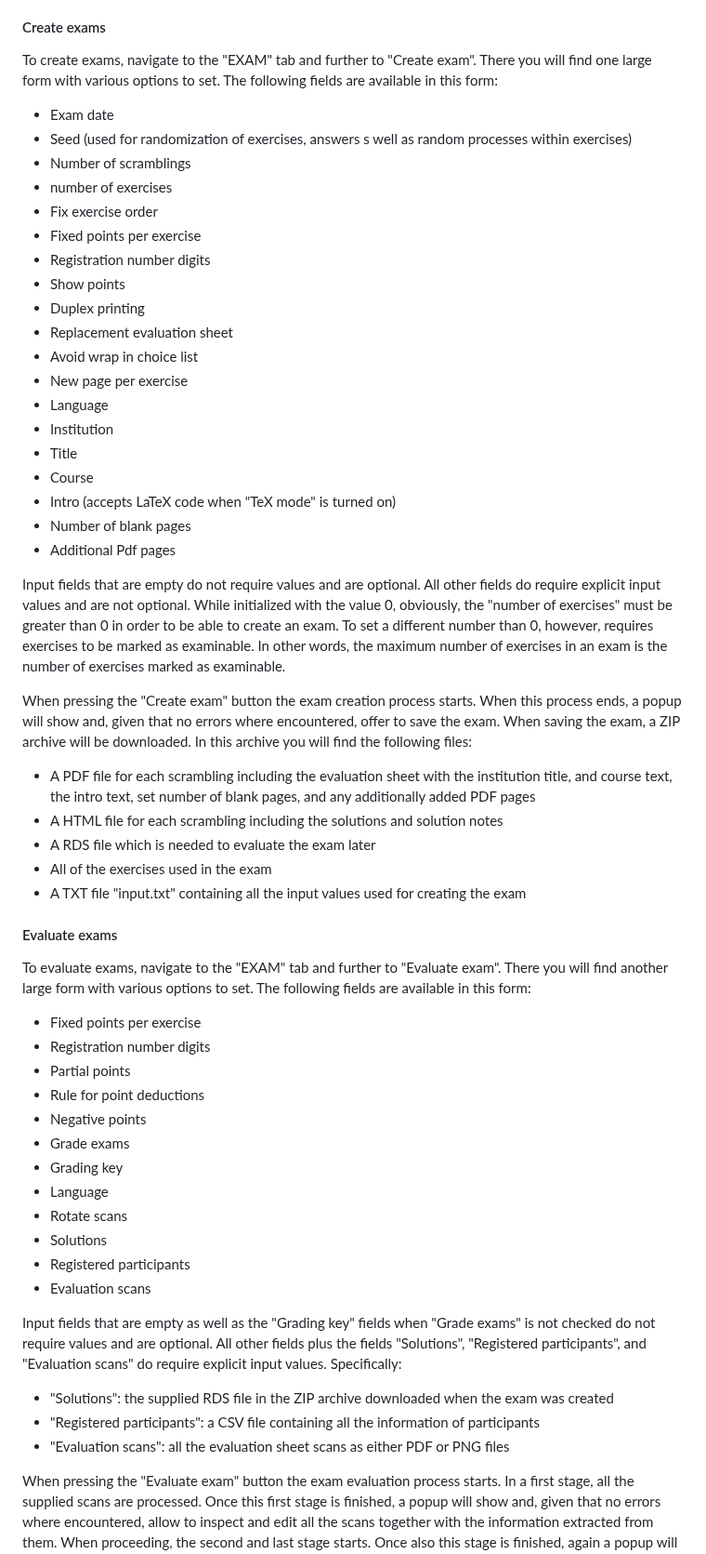
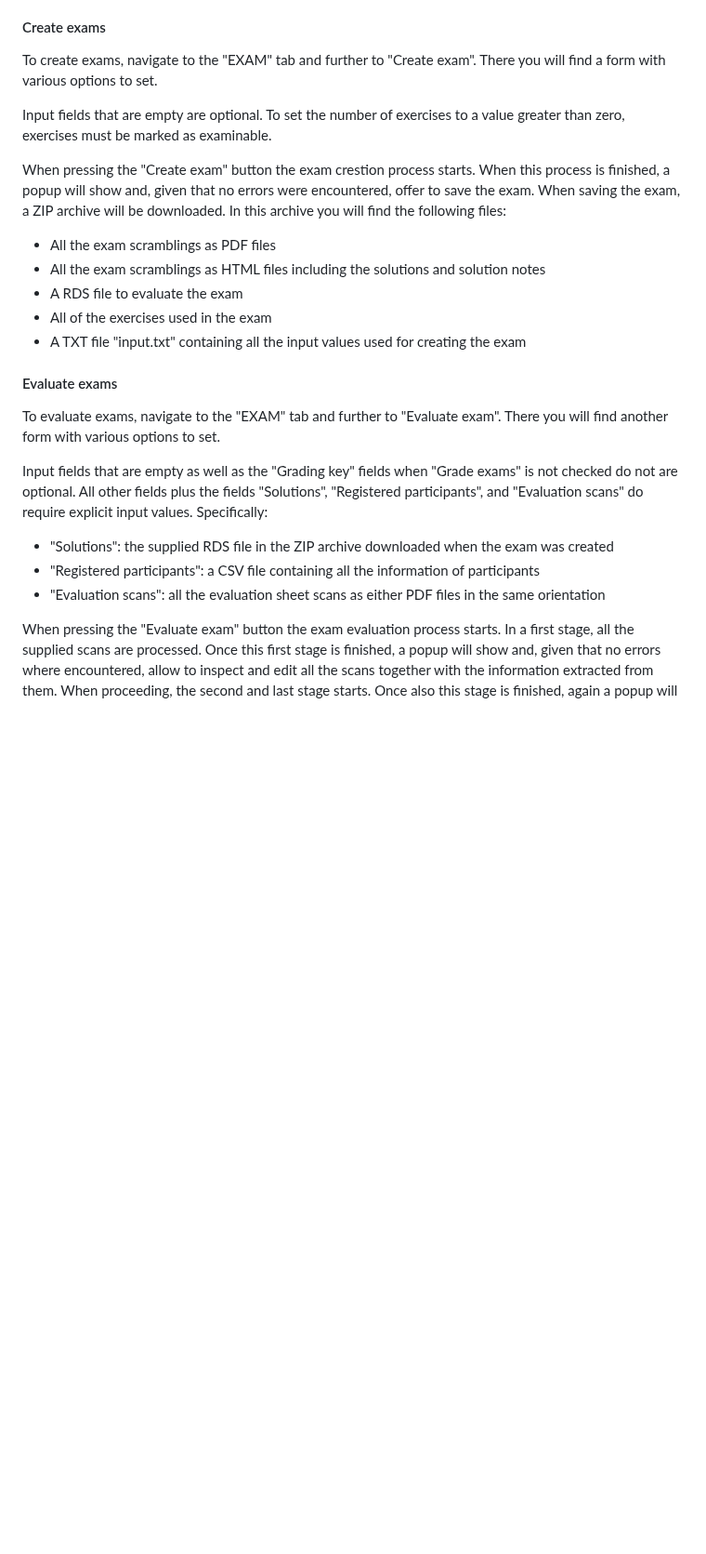
Before and after one commit to guesswho1234/Rex, a Markdown page: README.md, the part around one of its changes. Shown at 93% size. GitHub-like rendering; blank space fills up the shorter version.

```diff
--- a/README.md
+++ b/README.md
@@ -101,55 +76,24 @@ Additionally, on the top right of the exercises tab, summary information on all
 
 #### Create exams
 
-To create exams, navigate to the "EXAM" tab and further to "Create exam". There you will find one large form with various options to set. The following fields are available in this form:
-- Exam date
-- Seed (used for randomization of exercises, answers s well as random processes within exercises)
-- Number of scramblings
-- number of exercises
-- Fix exercise order
-- Fixed points per exercise
-- Registration number digits
-- Show points
-- Duplex printing
-- Replacement evaluation sheet
-- Avoid wrap in choice list
-- New page per exercise
-- Language
-- Institution
-- Title
-- Course
-- Intro (accepts LaTeX code when "TeX mode" is turned on)
-- Number of blank pages
-- Additional Pdf pages
+To create exams, navigate to the "EXAM" tab and further to "Create exam". There you will find a form with various options to set.
 
-Input fields that are empty do not require values and are optional. All other fields do require explicit input values and are not optional. While initialized with the value 0, obviously, the "number of exercises" must be greater than 0 in order to be able to create an exam. To set a different number than 0, however, requires exercises to be marked as examinable. In other words, the maximum number of exercises in an exam is the number of exercises marked as examinable.
+Input fields that are empty are optional. To set the number of exercises to a value greater than zero, exercises must be marked as examinable.
 
-When pressing the "Create exam" button the exam creation process starts. When this process ends, a popup will show and, given that no errors where encountered, offer to save the exam. When saving the exam, a ZIP archive will be downloaded. In this archive you will find the following files:
-- A PDF file for each scrambling including the evaluation sheet with the institution title, and course text, the intro text, set number of blank pages, and any additionally added PDF pages
-- A HTML file for each scrambling including the solutions and solution notes
-- A RDS file which is needed to evaluate the exam later
+When pressing the "Create exam" button the exam crestion process starts. When this process is finished, a popup will show and, given that no errors were encountered, offer to save the exam. When saving the exam, a ZIP archive will be downloaded. In this archive you will find the following files:
+- All the exam scramblings as PDF files
+- All the exam scramblings as HTML files including the solutions and solution notes
+- A RDS file to evaluate the exam
 - All of the exercises used in the exam
 - A TXT file "input.txt" containing all the input values used for creating the exam
 
 #### Evaluate exams
 
-To evaluate exams, navigate to the "EXAM" tab and further to "Evaluate exam". There you will find another large form with various options to set. The following fields are available in this form:
-- Fixed points per exercise
-- Registration number digits
-- Partial points
-- Rule for point deductions
-- Negative points
-- Grade exams
-- Grading key
-- Language
-- Rotate scans
-- Solutions
-- Registered participants
-- Evaluation scans
+To evaluate exams, navigate to the "EXAM" tab and further to "Evaluate exam". There you will find another form with various options to set.
 
-Input fields that are empty as well as the "Grading key" fields when "Grade exams" is not checked do not require values and are optional. All other fields plus the fields "Solutions", "Registered participants", and "Evaluation scans" do require explicit input values. Specifically:
+Input fields that are empty as well as the "Grading key" fields when "Grade exams" is not checked do not are optional. All other fields plus the fields "Solutions", "Registered participants", and "Evaluation scans" do require explicit input values. Specifically:
 - "Solutions": the supplied RDS file in the ZIP archive downloaded when the exam was created
 - "Registered participants": a CSV file containing all the information of participants
-- "Evaluation scans": all the evaluation sheet scans as either PDF or PNG files
+- "Evaluation scans": all the evaluation sheet scans as either PDF files in the same orientation
 
 When pressing the "Evaluate exam" button the exam evaluation process starts. In a first stage, all the supplied scans are processed. Once this first stage is finished, a popup will show and, given that no errors where encountered, allow to inspect and edit all the scans together with the information extracted from them. When proceeding, the second and last stage starts. Once also this stage is finished, again a popup will show and, given that no errors where encountered, offer to save the exam evaluation. Also, it is possible to revert back to the first stage again. When saving the exam evaluation, a ZIP archive will be downloaded. In this archive you will find the following files:
```
Also changed, not shown: other parts of README.md (+8 -33 lines).
